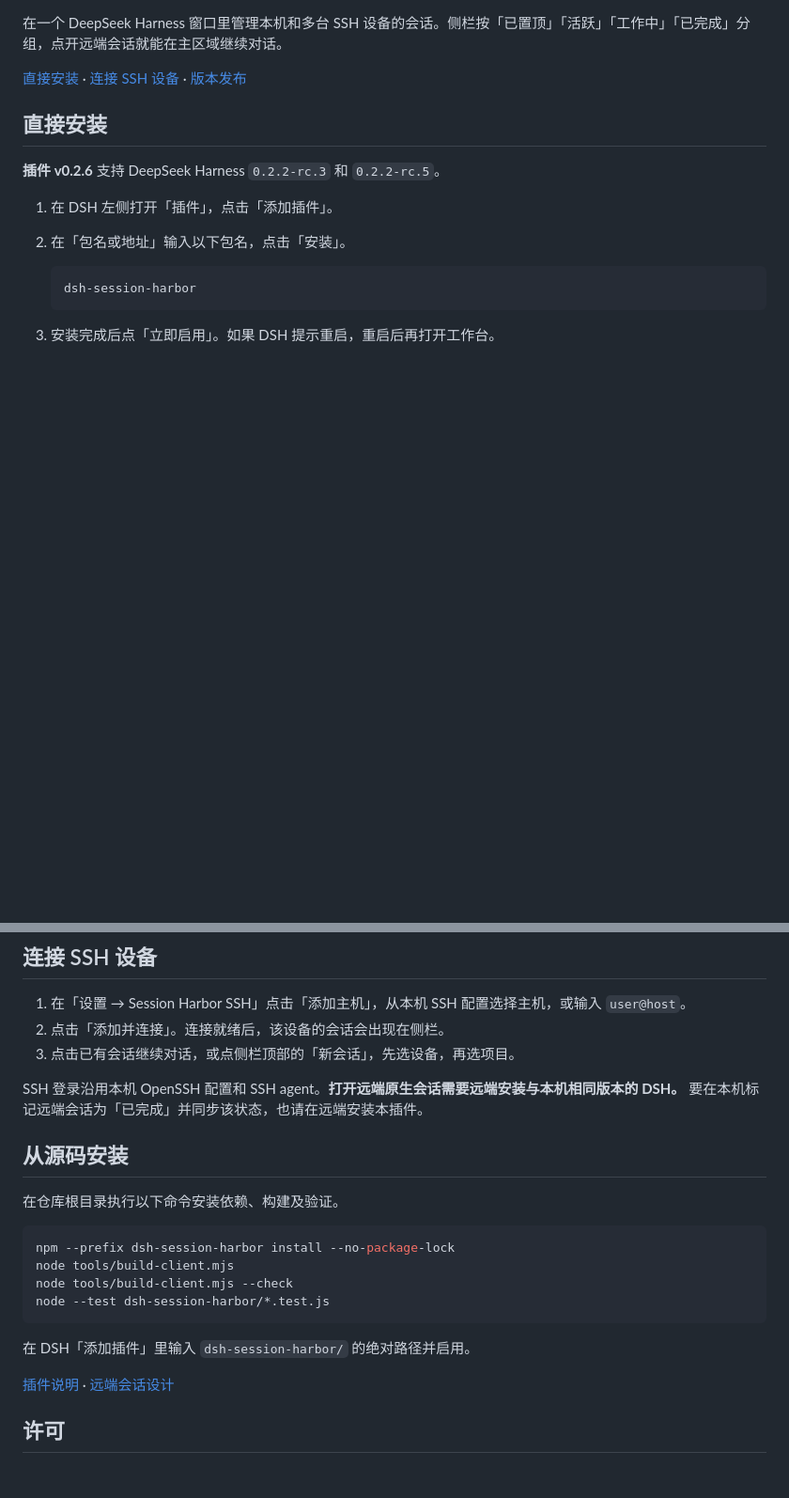
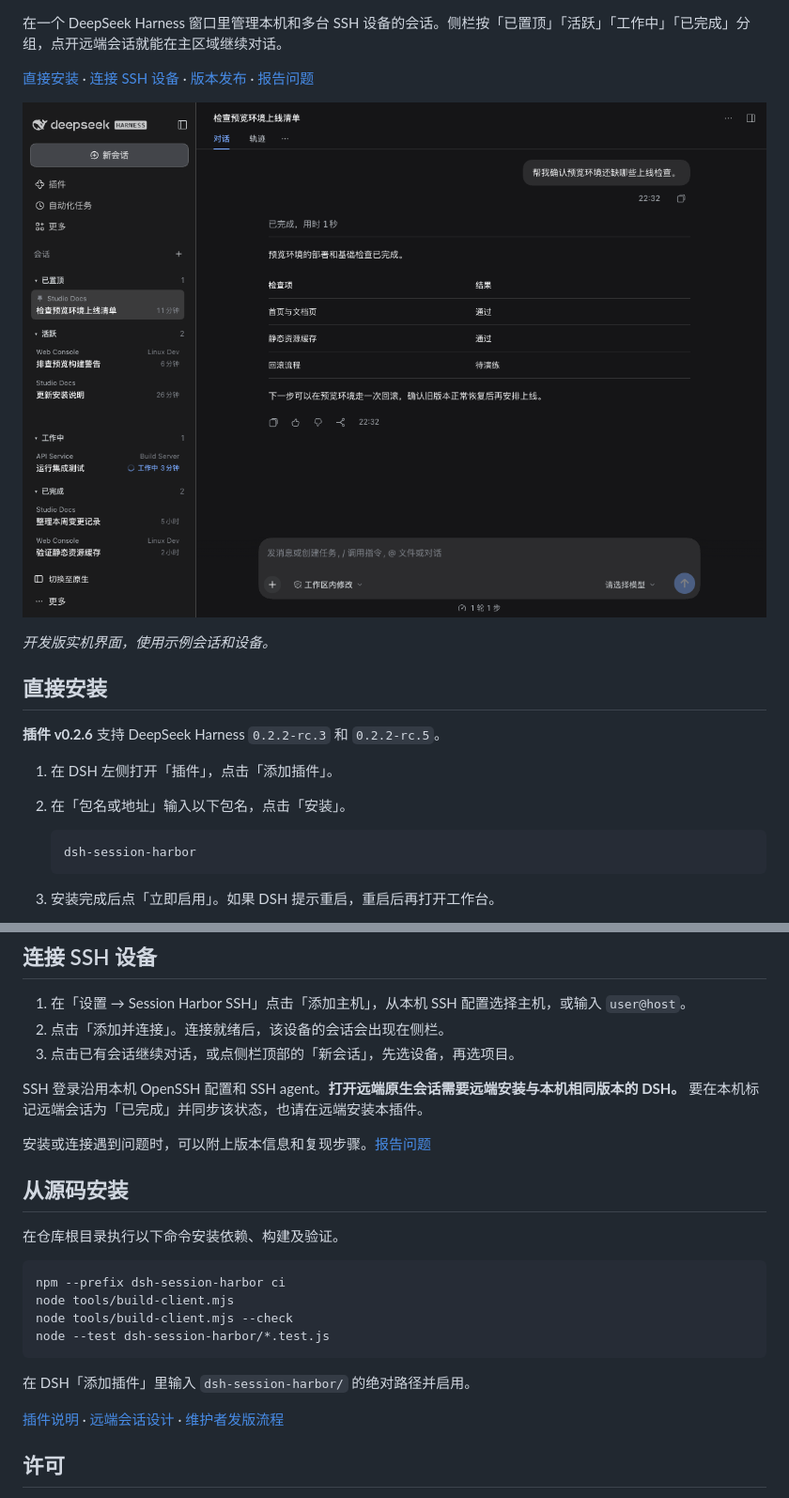
Before and after one commit to TengYangTuoHai/dsh-session-harbor, a Markdown page: README.md, 2 parts joined by grey strips. Shown at 94% size. Drawn GitHub-style; pictures changed too: docs/session-harbor.png (added); blank space fills up the shorter version.

Commit message:
chore: improve GitHub project and release workflows

````diff
--- a/README.md
+++ b/README.md
@@ -2,7 +4,11 @@
 
 在一个 DeepSeek Harness 窗口里管理本机和多台 SSH 设备的会话。侧栏按「已置顶」「活跃」「工作中」「已完成」分组，点开远端会话就能在主区域继续对话。
 
-[直接安装](#直接安装) · [连接 SSH 设备](#连接-ssh-设备) · [版本发布](https://github.com/TengYangTuoHai/dsh-session-harbor/releases/latest)
+[直接安装](#直接安装) · [连接 SSH 设备](#连接-ssh-设备) · [版本发布](https://github.com/TengYangTuoHai/dsh-session-harbor/releases/latest) · [报告问题](https://github.com/TengYangTuoHai/dsh-session-harbor/issues/new?template=bug-report.yml)
+
+![Session Harbor 在 DeepSeek Harness 中混排本机和 SSH 会话，按状态分组，并在右侧展示对话](docs/session-harbor.png)
+
+*开发版实机界面，使用示例会话和设备。*
 
 ## 直接安装
 
@@ -39,12 +45,14 @@
 
 SSH 登录沿用本机 OpenSSH 配置和 SSH agent。**打开远端原生会话需要远端安装与本机相同版本的 DSH。** 要在本机标记远端会话为「已完成」并同步该状态，也请在远端安装本插件。
 
+安装或连接遇到问题时，可以附上版本信息和复现步骤。[报告问题](https://github.com/TengYangTuoHai/dsh-session-harbor/issues/new?template=bug-report.yml)
+
 ## 从源码安装
 
 在仓库根目录执行以下命令安装依赖、构建及验证。
 
 ```sh
-npm --prefix dsh-session-harbor install --no-package-lock
+npm --prefix dsh-session-harbor ci
 node tools/build-client.mjs
 node tools/build-client.mjs --check
 node --test dsh-session-harbor/*.test.js
@@ -52,7 +60,7 @@ node --test dsh-session-harbor/*.test.js
 
 在 DSH「添加插件」里输入 `dsh-session-harbor/` 的绝对路径并启用。
 
-[插件说明](dsh-session-harbor/README.md) · [远端会话设计](docs/remote-aggregation-design.md)
+[插件说明](dsh-session-harbor/README.md) · [远端会话设计](docs/remote-aggregation-design.md) · [维护者发版流程](docs/releasing.md)
 
 ## 许可
 
````
Also changed, not shown: other parts of README.md (+2 -0 lines), docs/releasing.md (added, +9 -0 lines), 4 other files.
